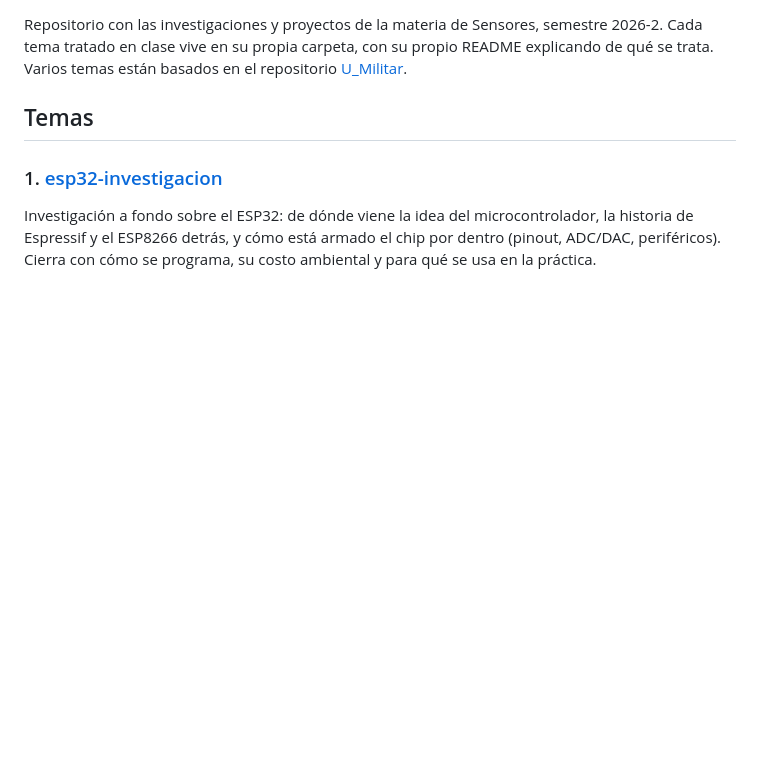
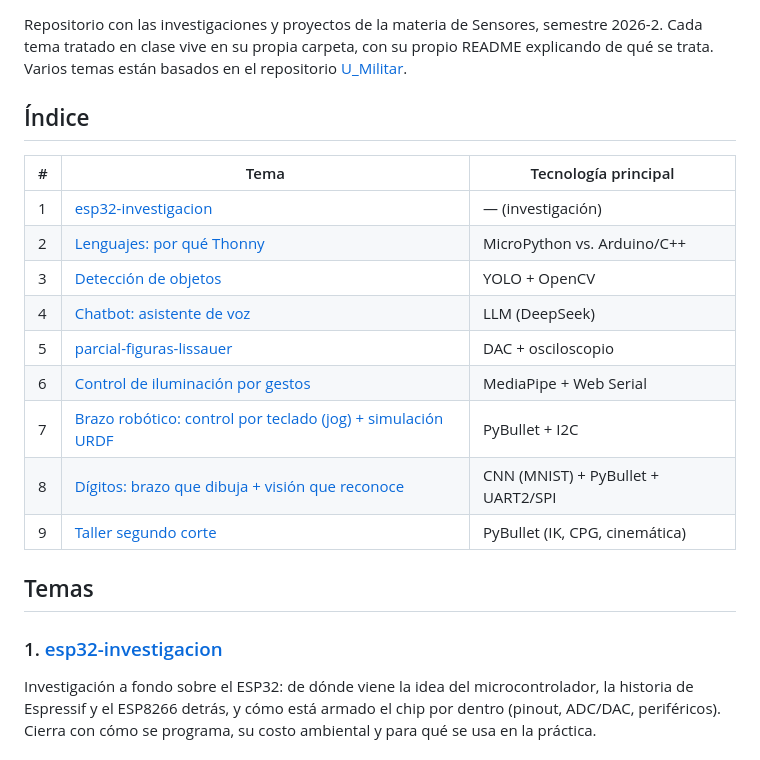
Before and after one commit to Dathinel/Sensores-Teoria, a Markdown page: README.md, the part around one of its changes. Rendered like a GitHub page; blank space fills up the shorter version.

```diff
--- a/README.md
+++ b/README.md
@@ -2,5 +13,19 @@
 
 Repositorio con las investigaciones y proyectos de la materia de Sensores, semestre 2026-2. Cada tema tratado en clase vive en su propia carpeta, con su propio README explicando de qué se trata. Varios temas están basados en el repositorio [U_Militar](https://github.com/dialejobv/U_Militar/blob/main/README.md).
+
+## Índice
+
+| # | Tema | Tecnología principal |
+|---|---|---|
+| 1 | [esp32-investigacion](./1-esp32-investigacion) | — (investigación) |
+| 2 | [Lenguajes: por qué Thonny](./2-lenguajes-thonny) | MicroPython vs. Arduino/C++ |
+| 3 | [Detección de objetos](./3-deteccion-objetos) | YOLO + OpenCV |
+| 4 | [Chatbot: asistente de voz](./4-chatbot-asistente-voz) | LLM (DeepSeek) |
+| 5 | [parcial-figuras-lissauer](./5-parcial-figuras-lissauer) | DAC + osciloscopio |
+| 6 | [Control de iluminación por gestos](./6-control-de-led-mediante-gestos) | MediaPipe + Web Serial |
+| 7 | [Brazo robótico: control por teclado (jog) + simulación URDF](./7-brazo-robotico-urdf) | PyBullet + I2C |
+| 8 | [Dígitos: brazo que dibuja + visión que reconoce](./8-digitos-brazo-y-vision) | CNN (MNIST) + PyBullet + UART2/SPI |
+| 9 | [Taller segundo corte](./9-taller-segundo-corte) | PyBullet (IK, CPG, cinemática) |
 
 ## Temas
 
```
Also changed, not shown: other parts of README.md (+12 -1 lines).
